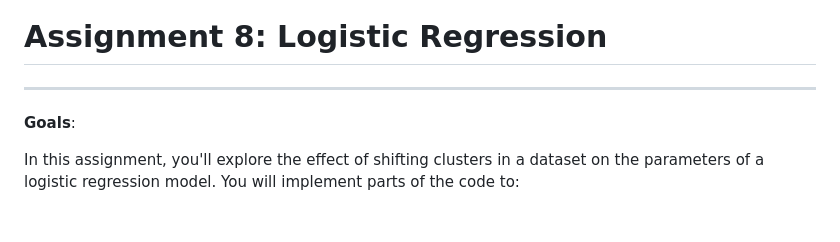
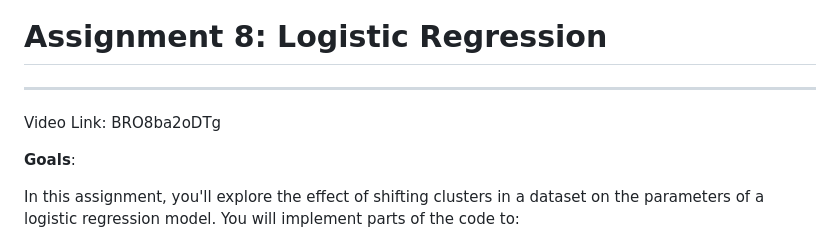
Before and after one commit to kkuang0/CS506-HW8, a Markdown page: README.md, the part around the change. Drawn GitHub-style; blank space fills up the shorter version.

```diff
--- a/README.md
+++ b/README.md
@@ -1,6 +1,7 @@
 # Assignment 8: Logistic Regression
 
 ---
+Video Link: BRO8ba2oDTg
 
 **Goals**:
 
```
